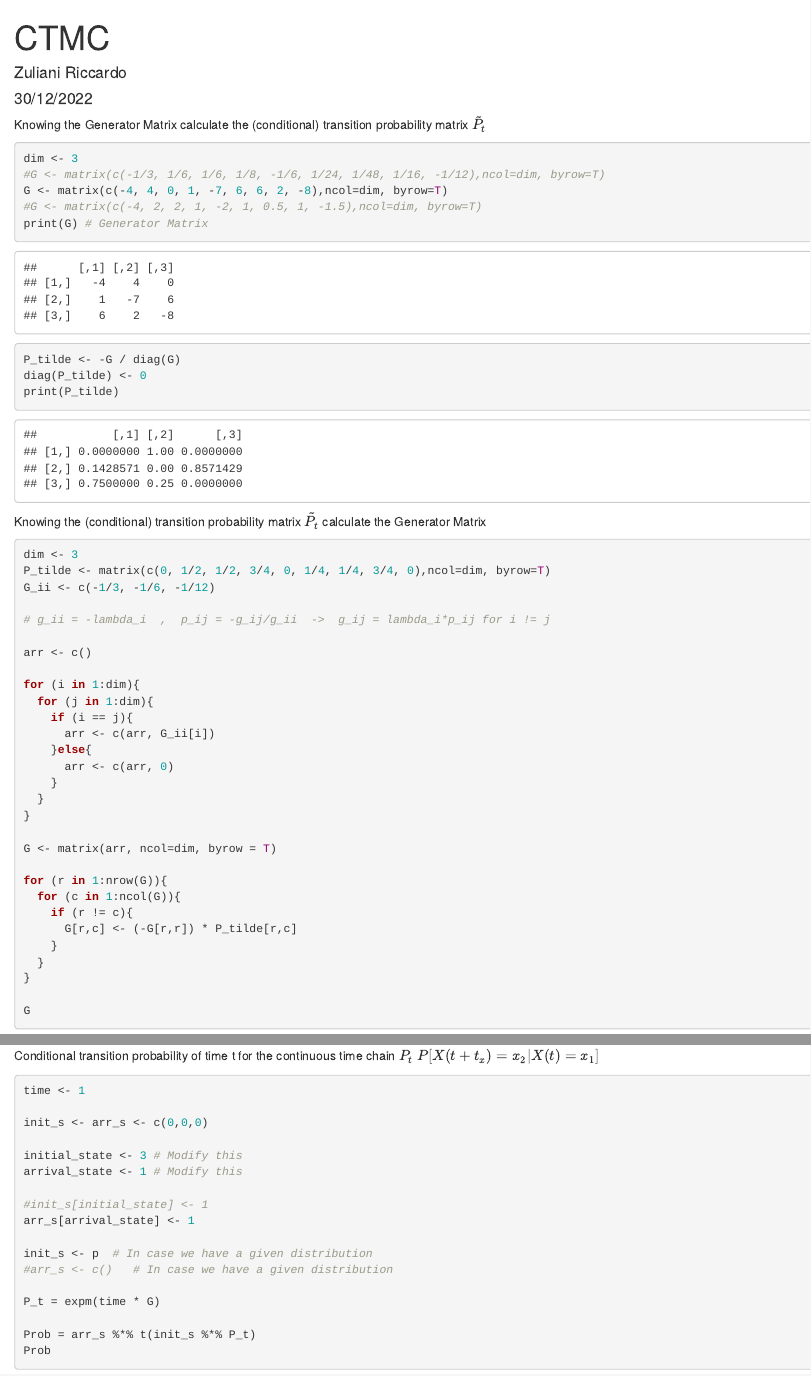
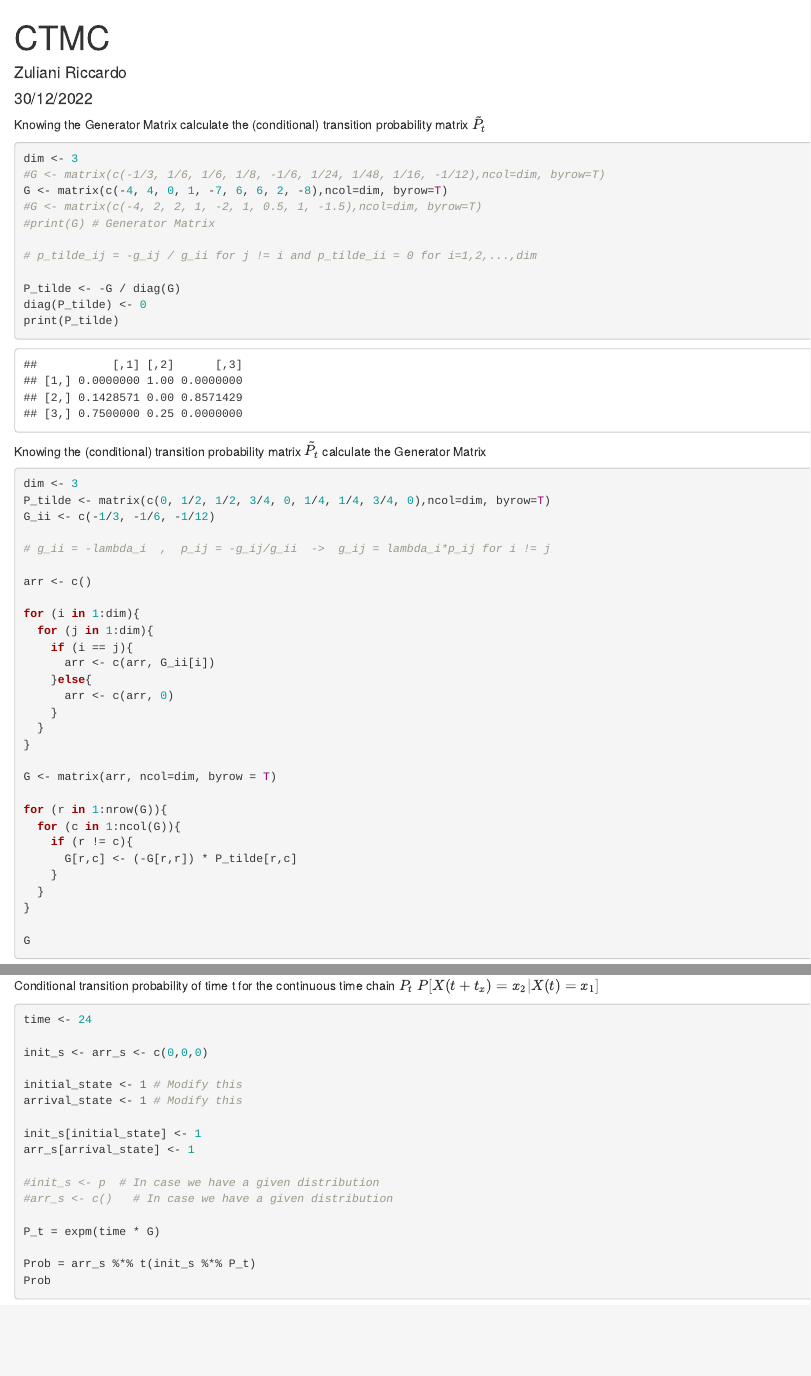
Before and after one commit to Lotto98/Applied-Probability-Project, an R Markdown document (Exam Files/CTMC.Rmd): the page in a window 1100 px wide, from its top, and a second part further down, joined at a grey line. Rendered offline with R 4.5, knitr and Pandoc, with nearby package versions.

Commit message:
Update CTMC.Rmd

````diff
--- a/Exam Files/CTMC.Rmd
+++ b/Exam Files/CTMC.Rmd
@@ -16,7 +16,9 @@ dim <- 3
 #G <- matrix(c(-1/3, 1/6, 1/6, 1/8, -1/6, 1/24, 1/48, 1/16, -1/12),ncol=dim, byrow=T)
 G <- matrix(c(-4, 4, 0, 1, -7, 6, 6, 2, -8),ncol=dim, byrow=T)
 #G <- matrix(c(-4, 2, 2, 1, -2, 1, 0.5, 1, -1.5),ncol=dim, byrow=T)
-print(G) # Generator Matrix
+#print(G) # Generator Matrix
+
+# p_tilde_ij = -g_ij / g_ii for j != i and p_tilde_ii = 0 for i=1,2,...,dim
 
 P_tilde <- -G / diag(G)
 diag(P_tilde) <- 0
@@ -97,17 +99,17 @@ Prob
 Conditional transition probability of time t for the continuous time chain $P_t$
 $P[X(t + t_x) = x_2 | X(t) = x_1]$
 ```{r}
-time <- 1
+time <- 24
 
 init_s <- arr_s <- c(0,0,0)
 
-initial_state <- 3 # Modify this
+initial_state <- 1 # Modify this
 arrival_state <- 1 # Modify this
 
-#init_s[initial_state] <- 1
+init_s[initial_state] <- 1
 arr_s[arrival_state] <- 1
 
-init_s <- p  # In case we have a given distribution
+#init_s <- p  # In case we have a given distribution
 #arr_s <- c()   # In case we have a given distribution
 
 P_t = expm(time * G)
````
